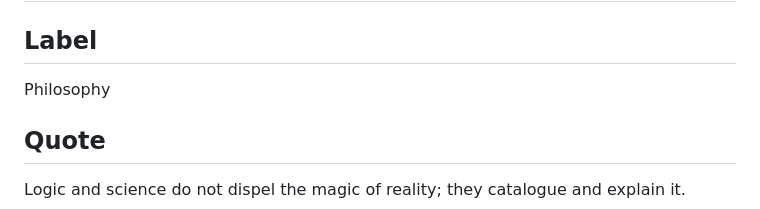
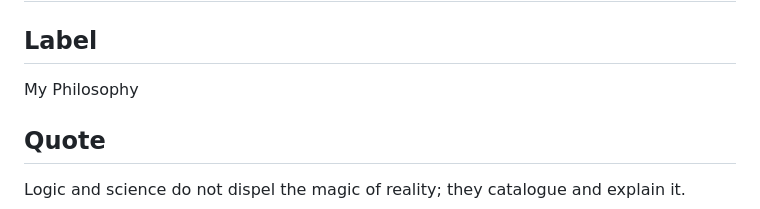
Before and after one commit to GuerdonL/personal-website, a Markdown page: content.md, the part around the change. GitHub-like rendering.

```diff
--- a/content.md
+++ b/content.md
@@ -20,7 +20,7 @@ I am working to re-enchant the world through a synthesis of technology and natur
 
 ## Label
 
-Philosophy
+My Philosophy
 
 ## Quote
 
```
